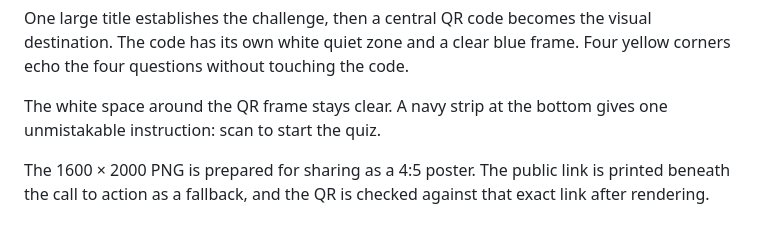
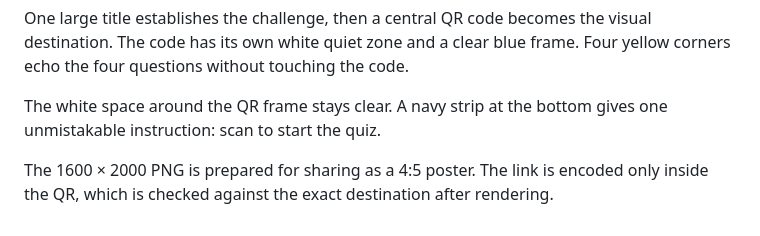
Before and after one commit to eslammohamed202220-beep/ieee-zcsb-four-to-win, a Markdown page: poster/CONCEPT.md, the part around the change. GitHub-like rendering.

Commit message:
Remove printed URL from quiz poster

```diff
--- a/poster/CONCEPT.md
+++ b/poster/CONCEPT.md
@@ -6,4 +6,4 @@ One large title establishes the challenge, then a central QR code becomes the vi
 
 The white space around the QR frame stays clear. A navy strip at the bottom gives one unmistakable instruction: scan to start the quiz.
 
-The 1600 × 2000 PNG is prepared for sharing as a 4:5 poster. The public link is printed beneath the call to action as a fallback, and the QR is checked against that exact link after rendering.
+The 1600 × 2000 PNG is prepared for sharing as a 4:5 poster. The link is encoded only inside the QR, which is checked against the exact destination after rendering.
```
Also changed, not shown: poster/scan-to-start.png.
